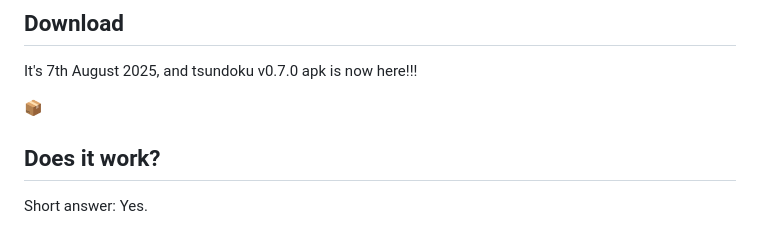
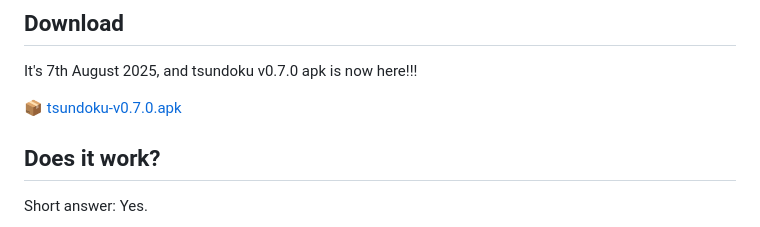
Before and after one commit to hilmihisham/tsundoku, a Markdown page: README.md, the part around the change. Rendered like a GitHub page.

```diff
--- a/README.md
+++ b/README.md
@@ -16,7 +16,7 @@ The old forked design was too complicated to maintain after upgrading to flutter
 ## Download
 It's 7th August 2025, and tsundoku v0.7.0 apk is now here!!!
 
-:package:
+:package: [tsundoku-v0.7.0.apk](https://github.com/hilmihisham/tsundoku/releases/tag/v0.7.0)
 
 ## Does it work?
 Short answer: Yes.
```
